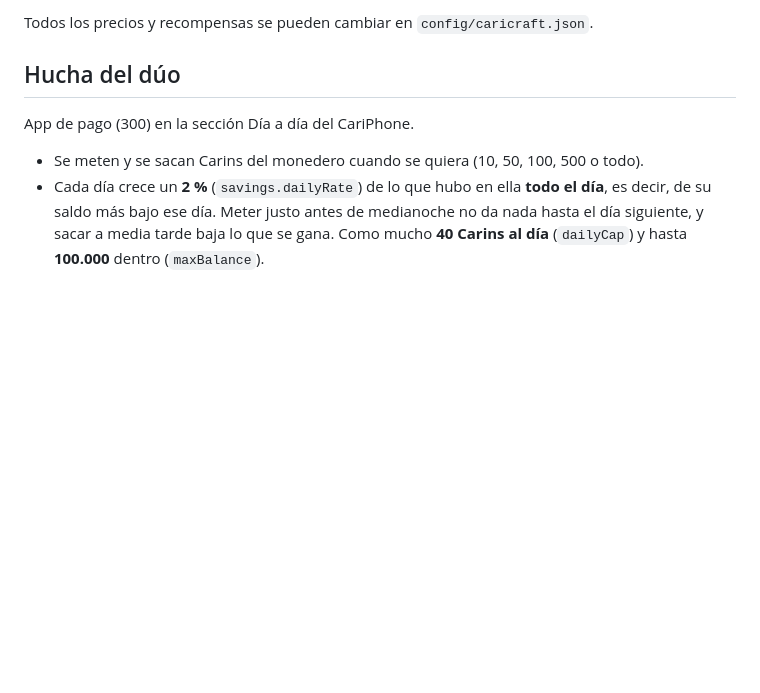
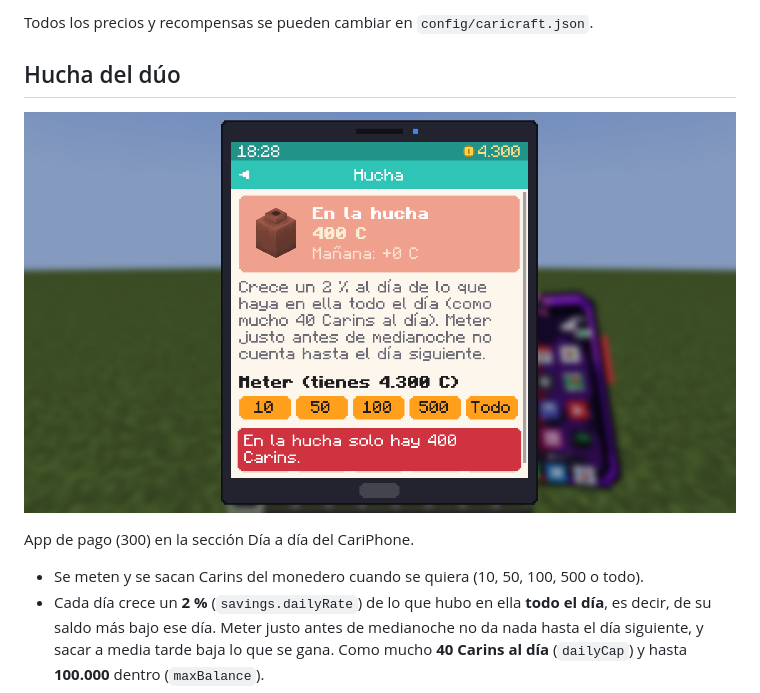
Before and after one commit to Chico-Estudioso/Caricraft, a Markdown page: docs/ECONOMY.md, the part around the change. Rendered like a GitHub page; pictures changed too: docs/img/hucha.png (added); blank space fills up the shorter version.

```diff
--- a/docs/ECONOMY.md
+++ b/docs/ECONOMY.md
@@ -39,6 +39,8 @@ Apps del grupo, cosméticos personales y el **Mercado** (objetos por Carins con
 Todos los precios y recompensas se pueden cambiar en `config/caricraft.json`.
 
 ## Hucha del dúo
+![Hucha](img/hucha.png)
+
 App de pago (300) en la sección Día a día del CariPhone.
 - Se meten y se sacan Carins del monedero cuando se quiera (10, 50, 100, 500 o todo).
 - Cada día crece un **2 %** (`savings.dailyRate`) de lo que hubo en ella **todo el día**, es decir, de su saldo más bajo ese día. Meter justo antes de medianoche no da nada hasta el día siguiente, y sacar a media tarde baja lo que se gana. Como mucho **40 Carins al día** (`dailyCap`) y hasta **100.000** dentro (`maxBalance`).
```
Also changed, not shown: docs/COBBLEVERSE.md (+4 -0 lines), docs/QA_REPORT.md (+1 -1 lines), docs/img/cobblecentro_dos_expediciones.png (added), docs/img/cobblecentro_taller.png (added).
